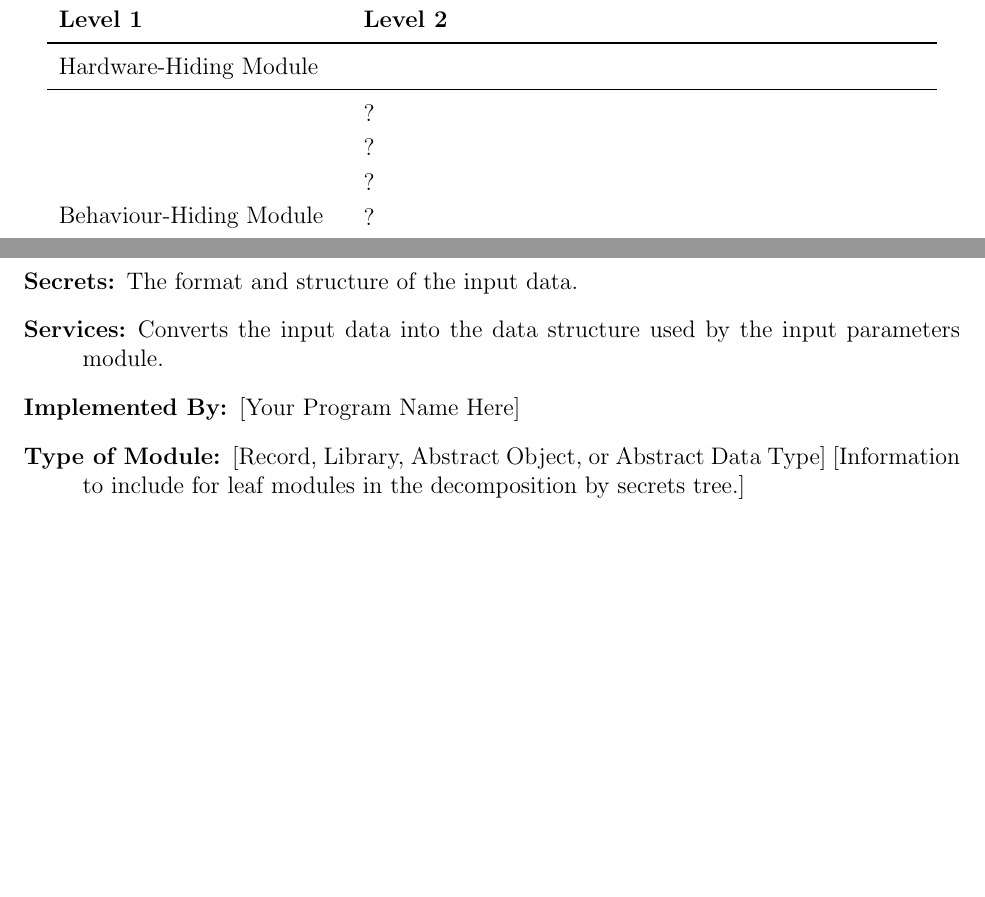
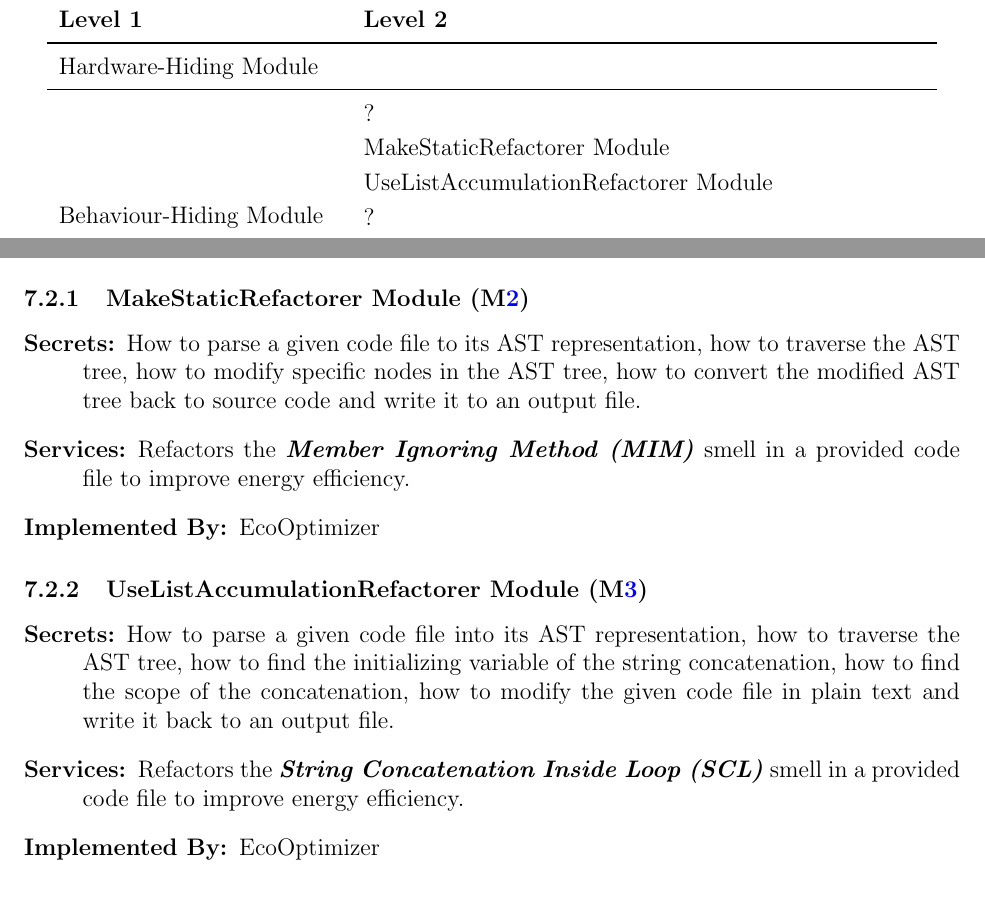
Before and after one commit to ssm-lab/capstone--source-code-optimizer, a LaTeX document (docs/Design/SoftArchitecture/MG.tex): two parts of pages 7 and 8 of 11 before the commit and two parts of pages 8 and 9 of 12 after it, joined at a grey line, cut so that both start at the same text, the shorter picture padded with empty space. Compiled offline with pdfLaTeX.

Commit message:
Added MIM, SCL and Smell modules to MG doc (#298, #299, #302)

```diff
--- a/docs/Design/SoftArchitecture/MG.tex
+++ b/docs/Design/SoftArchitecture/MG.tex
@@ -207,8 +208,8 @@ actually be implemented.
 \midrule
 
 \multirow{7}{0.3\textwidth}{Behaviour-Hiding Module} & ?\\
-& ?\\
-& ?\\
+& MakeStaticRefactorer Module\\
+& UseListAccumulationRefactorer Module\\
 & ?\\
 & ?\\
 & ?\\
@@ -278,9 +281,22 @@ to be implemented.
 \item[Implemented By:] --
 \end{description}
 
-\subsubsection{Input Format Module (\mref{mInput})}
+\subsubsection{MakeStaticRefactorer Module (\mref{mMIMR})}
+
+% [Record, Library, Abstract Object, or Abstract Data Type]
 
 \begin{description}
-\item[Secrets:]The format and structure of the input data.
-\item[Services:]Converts the input data into the data structure used by the
-  input parameters module.
+\item[Secrets:] How to parse a given code file to its AST representation, how to traverse the AST tree, how to modify specific nodes in the AST tree, how to convert the modified AST tree back to source code and write it to an output file.
+\item[Services:] Refactors the \textit{\textbf{Member Ignoring Method (MIM)}} smell in a provided code file to improve energy efficiency.
+\item[Implemented By:] EcoOptimizer
+\end{description}
+
+\subsubsection{UseListAccumulationRefactorer Module (\mref{mSCLR})}
+
+% [Record, Library, Abstract Object, or Abstract Data Type]
+
+\begin{description}
+\item[Secrets:] How to parse a given code file into its AST representation, how to traverse the AST tree, how to find the initializing variable of the string concatenation, how to find the scope of the concatenation, how to modify the given code file in plain text and write it back to an output file.
+\item[Services:] Refactors the \textbf{\textit{String Concatenation Inside Loop (SCL)}} smell in a provided code file to improve energy efficiency.
+\item[Implemented By:] EcoOptimizer
+\end{description}
@@ -287,6 +309,5 @@ to be implemented.
 \item[Implemented By:] [Your Program Name Here]
-\item[Type of Module:] [Record, Library, Abstract Object, or Abstract Data Type]
-  [Information to include for leaf modules in the decomposition by secrets tree.]
+\item[Type of Module:] Abstract Data Type
 \end{description}
 
 \subsubsection{Etc.}
```
Also changed, not shown: docs/Design/SoftArchitecture/MG.tex (11 more changed lines).
